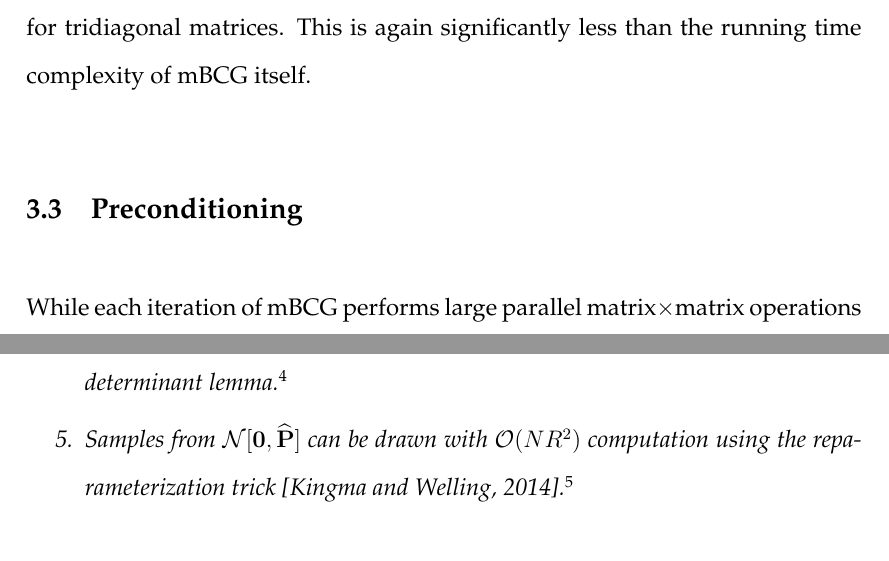
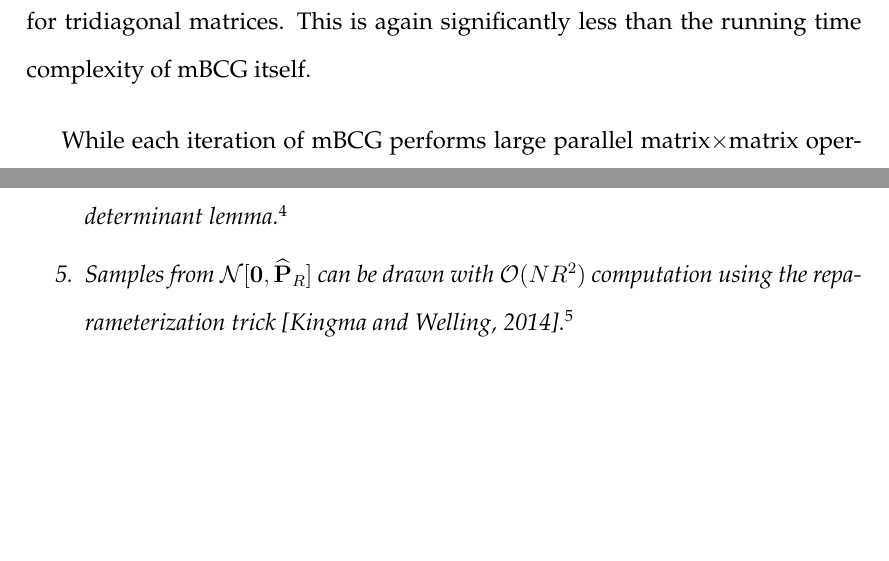
Before and after one commit to gpleiss/thesis, a LaTeX thesis (gpleiss_thesis.tex, which reads chapters/bbmm/sections/preconditioning.tex): two parts of pages 69 and 73 of 163, joined at a grey line, cut so that both start at the same text, the shorter picture padded with empty space. Compiled offline with pdfLaTeX.

```diff
--- a/chapters/bbmm/sections/preconditioning.tex
+++ b/chapters/bbmm/sections/preconditioning.tex
@@ -1,4 +1,3 @@
-\section{Preconditioning}
 \label{sec:preconditioning}
 
 While each iteration of mBCG performs large parallel matrix$\times$matrix operations that utilize hardware efficiently, the iterations themselves are sequential.
@@ -133,7 +132,7 @@
       $$\log \vert \bar\bL_{R} \bar\bL_{R}^\top + \sigma^{2}_\text{obs} \bI \vert = \log \vert \bI - {\sigma_\text{obs}^{-2}} \bar\bL_{R}^{\top} \bar\bL_{R} \vert + 2 N \log \sigma_\text{obs}.$$
     }
 
-  \item Samples from $\normaldist{ \bzero}{ \trainP }$ can be drawn with $\bigo{NR^2}$ computation using the reparameterization trick \cite{kingma2014auto}.\footnote{
+  \item Samples from $\normaldist{ \bzero}{ \trainP_R }$ can be drawn with $\bigo{NR^2}$ computation using the reparameterization trick \cite{kingma2014auto}.\footnote{
       Draw standard normal vectors $\bepsilon_1 \in \reals^R$ and $\bepsilon_2 \in \reals^N$.
       By the reparameterization trick, $\left( \bar\bL_R \bepsilon_1 + \sigma_\text{obs} \bepsilon_2 \right)$ is a sample from $\normaldist{ \bzero}{( \bar\bL_R \bar\bL_R^\top + \sigma^2_\text{obs} \bI )}$.
     }
```
